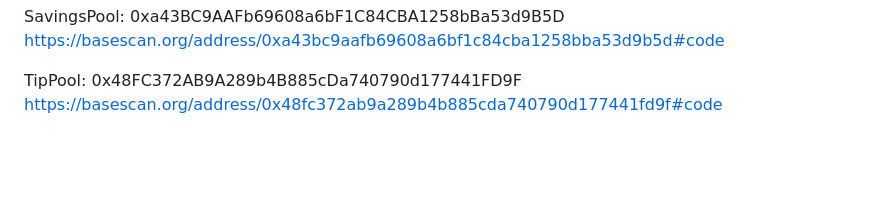
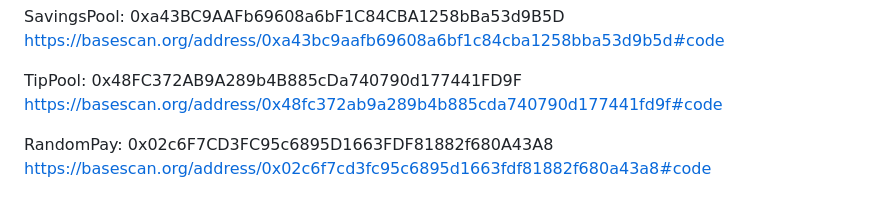
Before and after one commit to ordiha/Eth-infinity-playground, a Markdown page: README.md, the part around the change. Rendered like a GitHub page; blank space fills up the shorter version.

Commit message:
Update README.md
RandomPay contract added

```diff
--- a/README.md
+++ b/README.md
@@ -69,3 +69,6 @@ https://basescan.org/address/0xa43bc9aafb69608a6bf1c84cba1258bba53d9b5d#code
 
 TipPool: 0x48FC372AB9A289b4B885cDa740790d177441FD9F
 https://basescan.org/address/0x48fc372ab9a289b4b885cda740790d177441fd9f#code
+
+RandomPay: 0x02c6F7CD3FC95c6895D1663FDF81882f680A43A8
+https://basescan.org/address/0x02c6f7cd3fc95c6895d1663fdf81882f680a43a8#code
```
